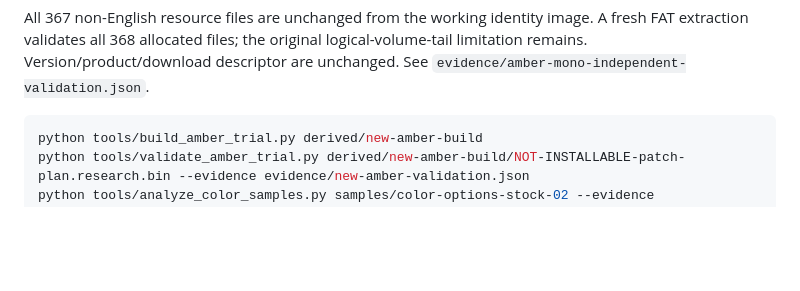
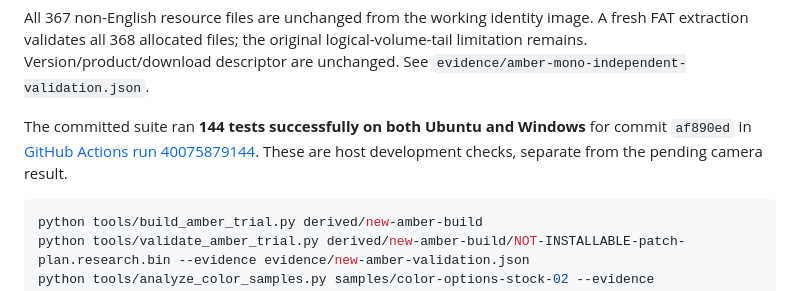
Before and after one commit to Radical11/s3300-reverse-engineering, a Markdown page: notes/amber-mono-trial.md, the part around the change. Drawn GitHub-style; blank space fills up the shorter version.

Commit message:
Record cross-platform Amber development checks

````diff
--- a/notes/amber-mono-trial.md
+++ b/notes/amber-mono-trial.md
@@ -74,6 +74,10 @@ image. A fresh FAT extraction validates all 368 allocated files; the original
 logical-volume-tail limitation remains. Version/product/download descriptor
 are unchanged. See `evidence/amber-mono-independent-validation.json`.
 
+The committed suite ran **144 tests successfully on both Ubuntu and Windows**
+for commit `af890ed` in [GitHub Actions run 40075879144](https://github.com/Radical11/s3300-firmware-lab/actions/runs/40075879144).
+These are host development checks, separate from the pending camera result.
+
 ```powershell
 python tools/build_amber_trial.py derived/new-amber-build
 python tools/validate_amber_trial.py derived/new-amber-build/NOT-INSTALLABLE-patch-plan.research.bin --evidence evidence/new-amber-validation.json
````
